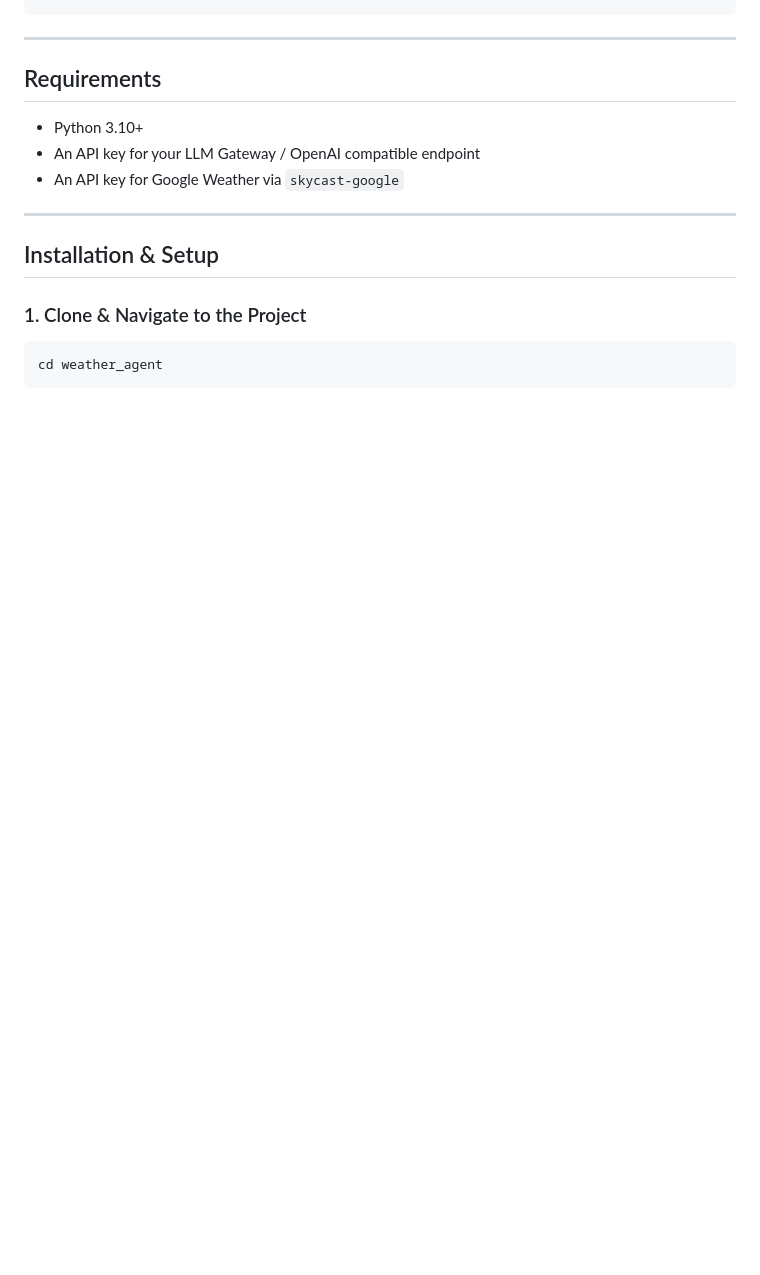
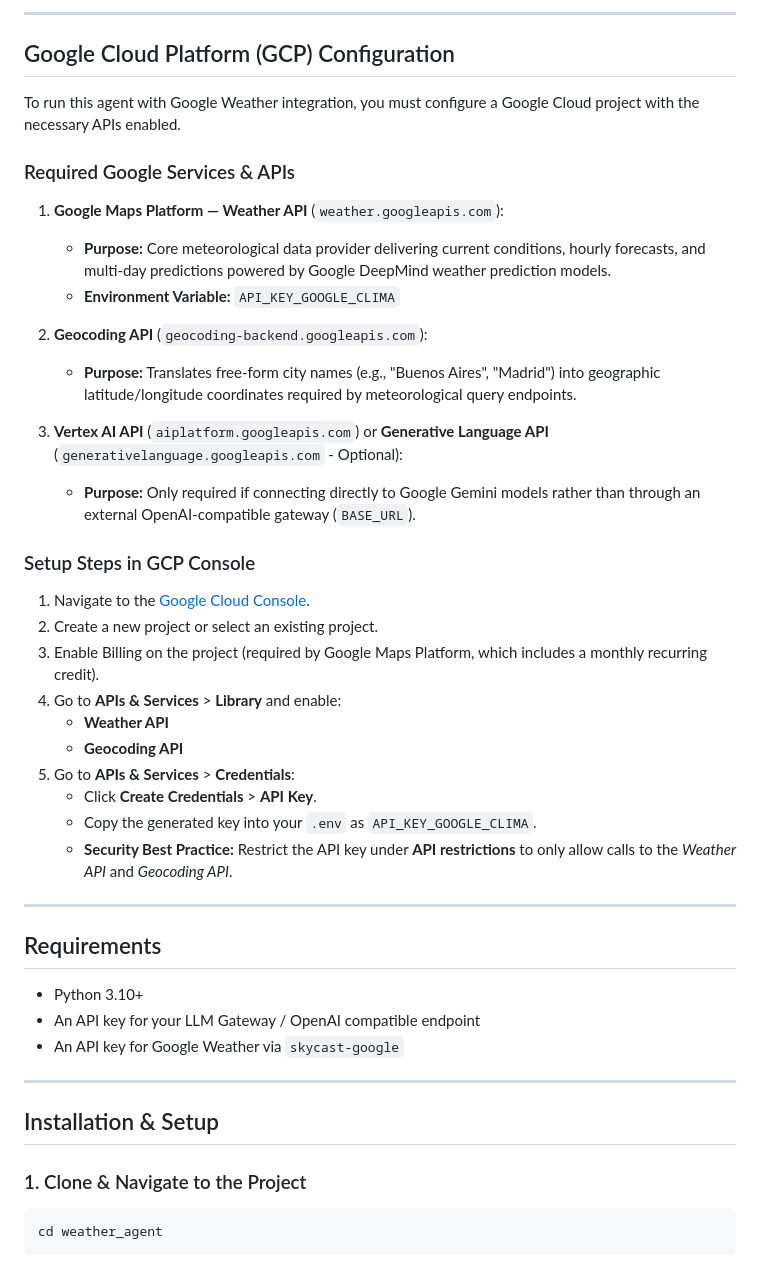
Before and after one commit to Gimms11/weather_agent, a Markdown page: README.md, the part around one of its changes. Drawn GitHub-style; blank space fills up the shorter version.

```diff
--- a/README.md
+++ b/README.md
@@ -20,3 +104,33 @@ weather_agent/
+---
+
+## Google Cloud Platform (GCP) Configuration
+
+To run this agent with Google Weather integration, you must configure a Google Cloud project with the necessary APIs enabled.
+
+### Required Google Services & APIs
+
+1. **Google Maps Platform — Weather API** (`weather.googleapis.com`):
+   - **Purpose:** Core meteorological data provider delivering current conditions, hourly forecasts, and multi-day predictions powered by Google DeepMind weather prediction models.
+   - **Environment Variable:** `API_KEY_GOOGLE_CLIMA`
+
+2. **Geocoding API** (`geocoding-backend.googleapis.com`):
+   - **Purpose:** Translates free-form city names (e.g., "Buenos Aires", "Madrid") into geographic latitude/longitude coordinates required by meteorological query endpoints.
+
+3. **Vertex AI API** (`aiplatform.googleapis.com`) or **Generative Language API** (`generativelanguage.googleapis.com` - Optional):
+   - **Purpose:** Only required if connecting directly to Google Gemini models rather than through an external OpenAI-compatible gateway (`BASE_URL`).
+
+### Setup Steps in GCP Console
+
+1. Navigate to the [Google Cloud Console](https://console.cloud.google.com/).
+2. Create a new project or select an existing project.
+3. Enable Billing on the project (required by Google Maps Platform, which includes a monthly recurring credit).
+4. Go to **APIs & Services** > **Library** and enable:
+   - **Weather API**
+   - **Geocoding API**
+5. Go to **APIs & Services** > **Credentials**:
+   - Click **Create Credentials** > **API Key**.
+   - Copy the generated key into your `.env` as `API_KEY_GOOGLE_CLIMA`.
+   - **Security Best Practice:** Restrict the API key under **API restrictions** to only allow calls to the _Weather API_ and _Geocoding API_.
 
 ---
 
```
Also changed, not shown: other parts of README.md (+94 -8 lines), assets/cover.png (added), 1 other file.
